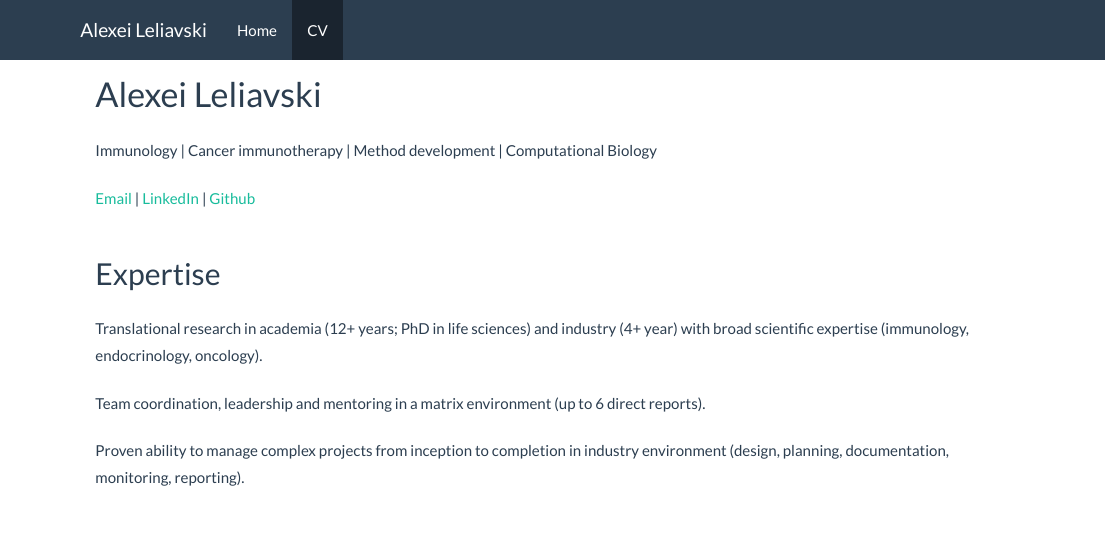
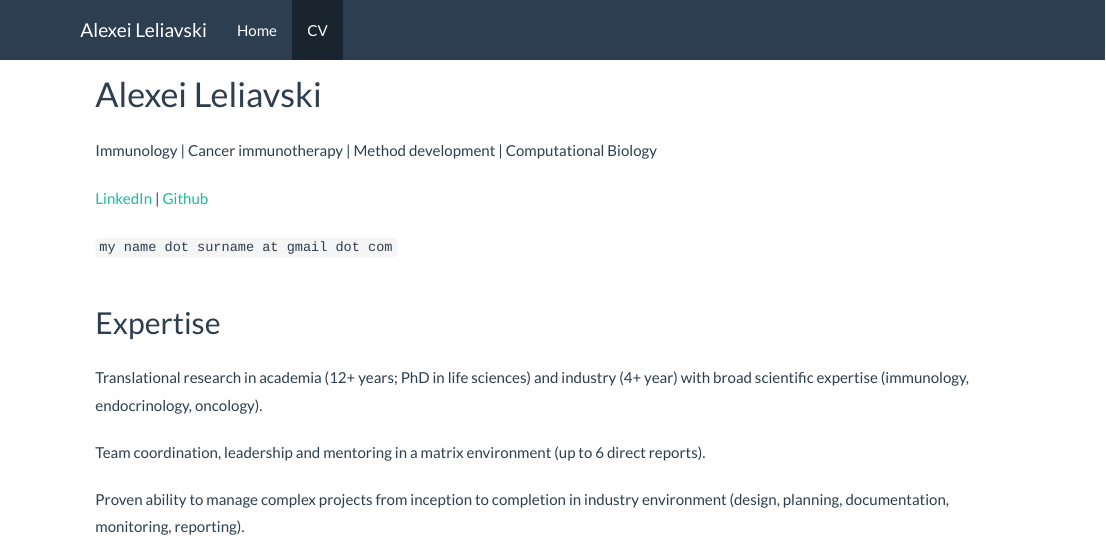
Before and after one commit to leliavski/leliavski.github.io, an R Markdown document (cv.Rmd): the page in a window 1100 px wide, from its top. The pictures show the output file cv.html that the author committed with the source, opened offline; library style sheets and scripts come from the installed R packages.

Commit message:
updating the website v1

```diff
--- a/cv.Rmd
+++ b/cv.Rmd
@@ -10,10 +10,11 @@ output: html_document
 Immunology | Cancer immunotherapy | Method development | Computational Biology
 
 <div id="webaddress">
-<a href="alexei.leliavski@gmail.com">Email</a>
-| <a href="https://www.linkedin.com/in/alexei-leliavski/">LinkedIn</a>
+<a href="https://www.linkedin.com/in/alexei-leliavski/">LinkedIn</a>
 | <a href="https://github.com/leliavski/">Github</a>
 </div>
+
+`my name dot surname at gmail dot com`
 
 #
 
```
Also changed, not shown: index.Rmd (+1 -1 lines), cv.html, index.html.
